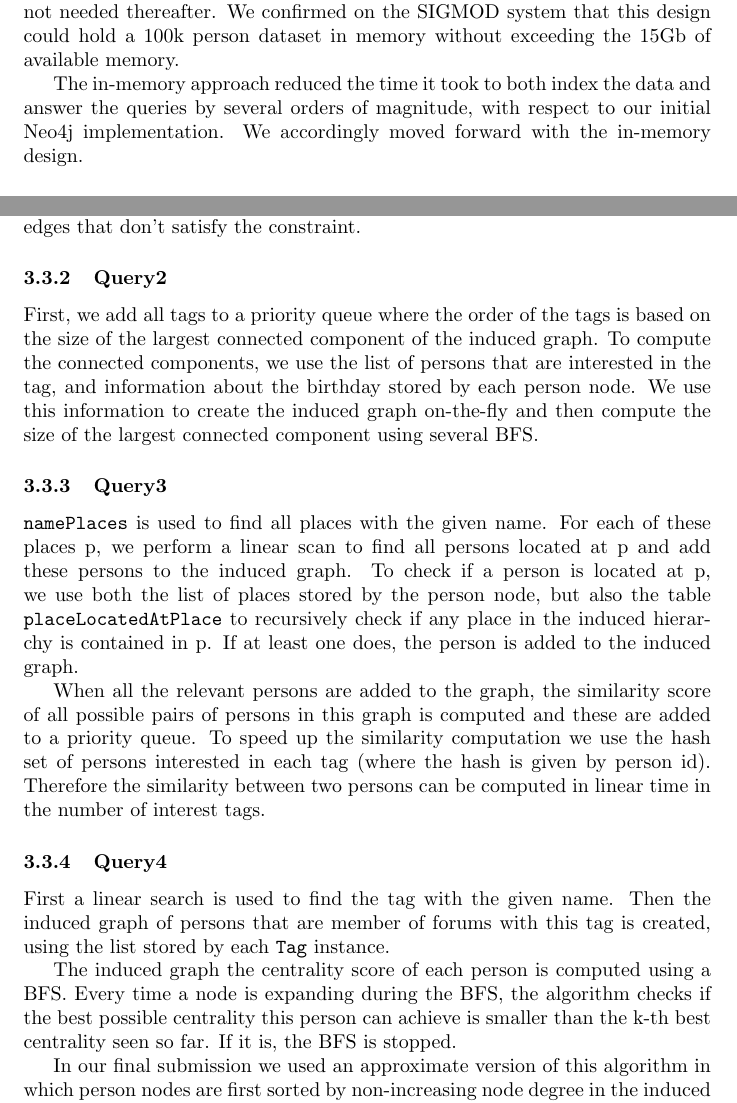
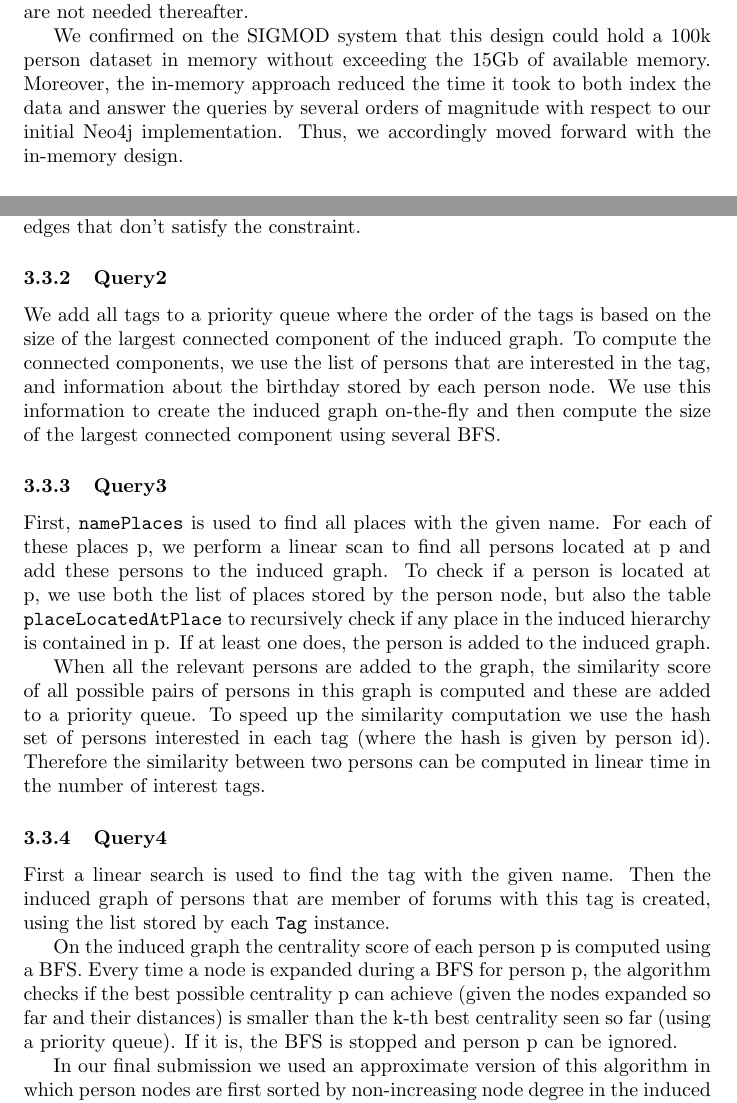
Before and after one commit to luisenp/sigmod14, a LaTeX document (final/final.tex): two parts of pages 4 and 6 of 10, joined at a grey line, cut so that both start at the same text. Compiled offline with pdfLaTeX.

Commit message:
some final changes

```diff
--- a/final/final.tex
+++ b/final/final.tex
@@ -172,14 +174,14 @@ are due to nodes that need not persist through the query phase;
 examples include comments and forums. This information is required to
 persist only while the database is populated; for instance, comments
 nodes are required to compute the number of comments between people,
-but are not needed thereafter.  We confirmed on the SIGMOD system that
+but are not needed thereafter.
+
+We confirmed on the SIGMOD system that
 this design could hold a 100k person dataset in memory without
-exceeding the 15Gb of available memory.
-
-The in-memory approach reduced the time it took to both index the
-data and answer the queries by several orders of
-magnitude, with respect to our initial Neo4j implementation.  We
-accordingly moved forward with the in-memory design.
+exceeding the 15Gb of available memory. Moreover, the in-memory approach
+reduced the time it took to both index the data and answer the queries
+by several orders of magnitude with respect to our initial Neo4j implementation.  Thus,
+we accordingly moved forward with the in-memory design.
 
 %Moreover, during the
 %actual contest it became clear that the running time of the more
@@ -272,14 +274,15 @@ x.  The hash map of neighbors stored by each person instance can be used
 to quickly prune edges that don't satisfy the constraint.
 
 \subsubsection{Query2}
-First, we add all tags to a priority queue where the order of
+We add all tags to a priority queue where the order of
 the tags is based on the size of the largest connected component of
 the induced graph. To compute the connected components, we use the list of persons
 that are interested in the tag, and information about the birthday stored
 by each person node. We use this information to create the induced graph on-the-fly
 and then compute the size of the largest connected component using several BFS.
 
-\subsubsection{Query3} \texttt{namePlaces} is used to find all places with
+\subsubsection{Query3}
+First, \texttt{namePlaces} is used to find all places with
 the given name. For each of these places p, we perform a linear scan to find
 all persons located at p and add these persons to the induced graph.
 To check if a person is located at p, we use both the
@@ -300,11 +303,12 @@ interest tags.
 the given name. Then the induced graph of persons that are member of
 forums with this tag is created, using the list stored by each \texttt{Tag} instance.
 
-The induced graph the centrality score of each person is computed
-using a BFS. Every time a node is expanding during the BFS, the
-algorithm checks if the best possible centrality this person can
-achieve is smaller than the k-th best centrality seen so far. If it
-is, the BFS is stopped.
+On the induced graph the centrality score of each person p is computed
+using a BFS. Every time a node is expanded during a BFS for person p, the
+algorithm checks if the best possible centrality p can
+achieve (given the nodes expanded so far and their distances)
+is smaller than the k-th best centrality seen so far (using a priority queue).
+If it is, the BFS is stopped and person p can be ignored.
 
 In our final submission we used an approximate version of this algorithm
 in which person nodes are first sorted by non-increasing node degree in the
```
Also changed, not shown: final/final.bib (+18 -0 lines), final/final.bbl, final/final.pdf, final/final.tex (33 more changed lines).
